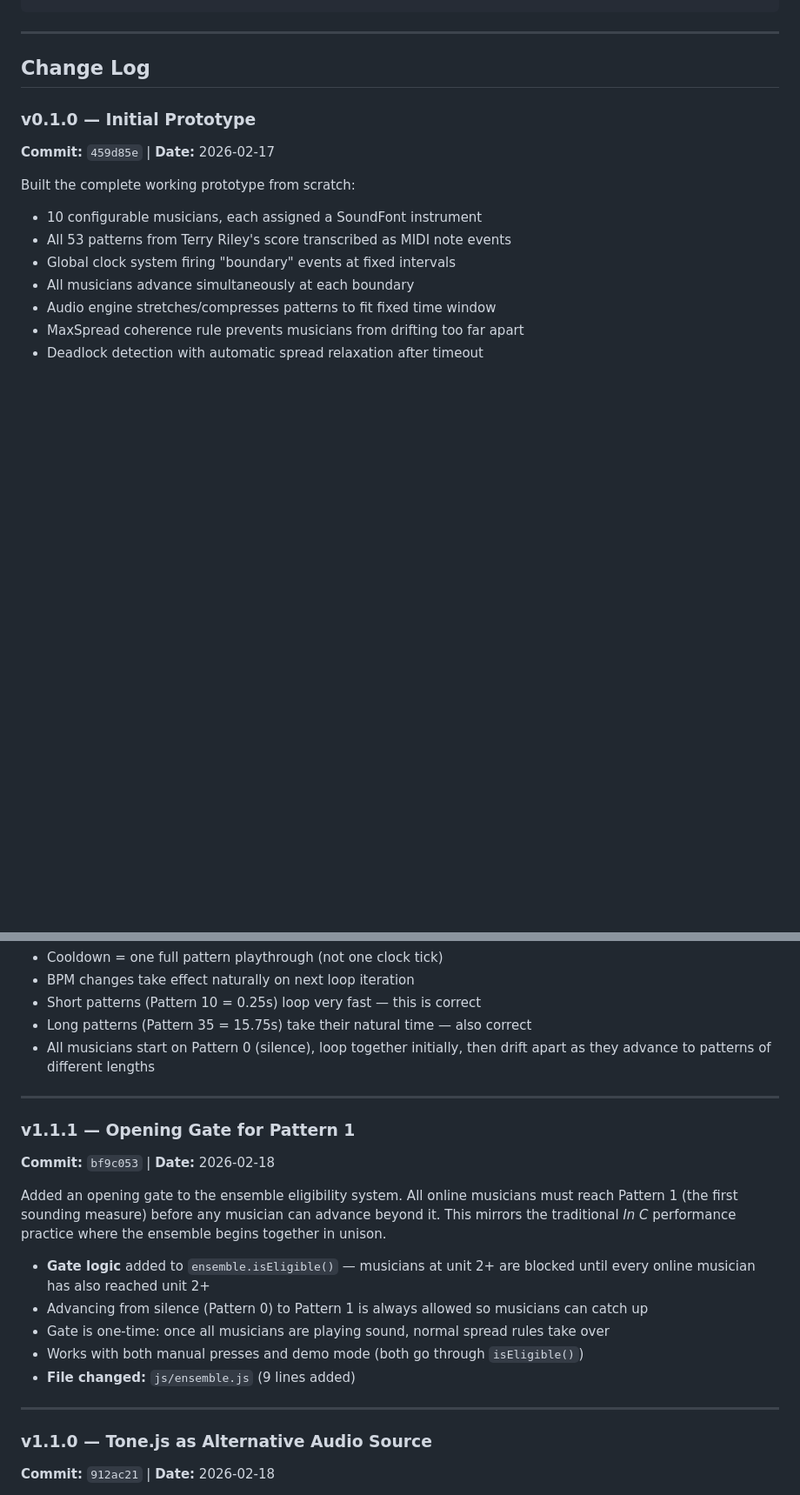
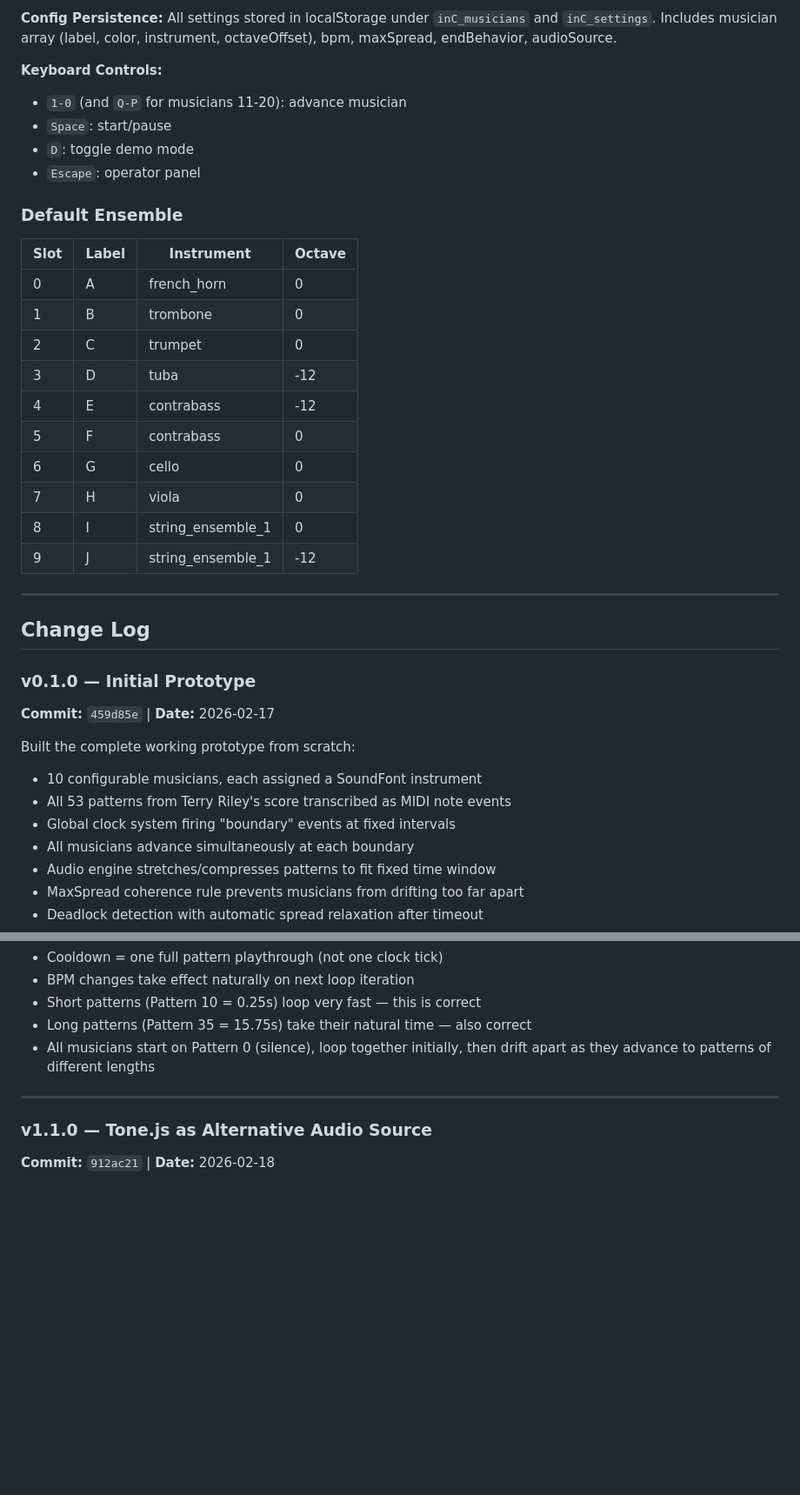
Before and after one commit to conntrace/in-c-audience-ensemble, a Markdown page: DEVLOG.md, 2 parts joined by grey strips. Shown at 87% size. Rendered like a GitHub page; blank space fills up the shorter version.

```diff
--- a/DEVLOG.md
+++ b/DEVLOG.md
@@ -37,3 +78,25 @@ js/demo-mode.js     — Auto-play mode, randomly advances eligible musicians
+**Config Persistence:** All settings stored in localStorage under `inC_musicians` and `inC_settings`. Includes musician array (label, color, instrument, octaveOffset), bpm, maxSpread, endBehavior, audioSource.
+
+**Keyboard Controls:**
+- `1-0` (and `Q-P` for musicians 11-20): advance musician
+- `Space`: start/pause
+- `D`: toggle demo mode
+- `Escape`: operator panel
+
+### Default Ensemble
+
+| Slot | Label | Instrument | Octave |
+|------|-------|-----------|--------|
+| 0 | A | french_horn | 0 |
+| 1 | B | trombone | 0 |
+| 2 | C | trumpet | 0 |
+| 3 | D | tuba | -12 |
+| 4 | E | contrabass | -12 |
+| 5 | F | contrabass | 0 |
+| 6 | G | cello | 0 |
+| 7 | H | viola | 0 |
+| 8 | I | string_ensemble_1 | 0 |
+| 9 | J | string_ensemble_1 | -12 |
 
 ---
 
@@ -183,19 +246,6 @@ Reverted the demo button from inline (with musician buttons) back to the full-sc
 
 ---
 
-### v1.1.1 — Opening Gate for Pattern 1
-**Commit:** `bf9c053` | **Date:** 2026-02-18
-
-Added an opening gate to the ensemble eligibility system. All online musicians must reach Pattern 1 (the first sounding measure) before any musician can advance beyond it. This mirrors the traditional *In C* performance practice where the ensemble begins together in unison.
-
-- **Gate logic** added to `ensemble.isEligible()` — musicians at unit 2+ are blocked until every online musician has also reached unit 2+
-- Advancing from silence (Pattern 0) to Pattern 1 is always allowed so musicians can catch up
-- Gate is one-time: once all musicians are playing sound, normal spread rules take over
-- Works with both manual presses and demo mode (both go through `isEligible()`)
-- **File changed:** `js/ensemble.js` (9 lines added)
-
----
-
 ### v1.1.0 — Tone.js as Alternative Audio Source
 **Commit:** `912ac21` | **Date:** 2026-02-18
 
```
Also changed, not shown: other parts of DEVLOG.md (+94 -29 lines).
